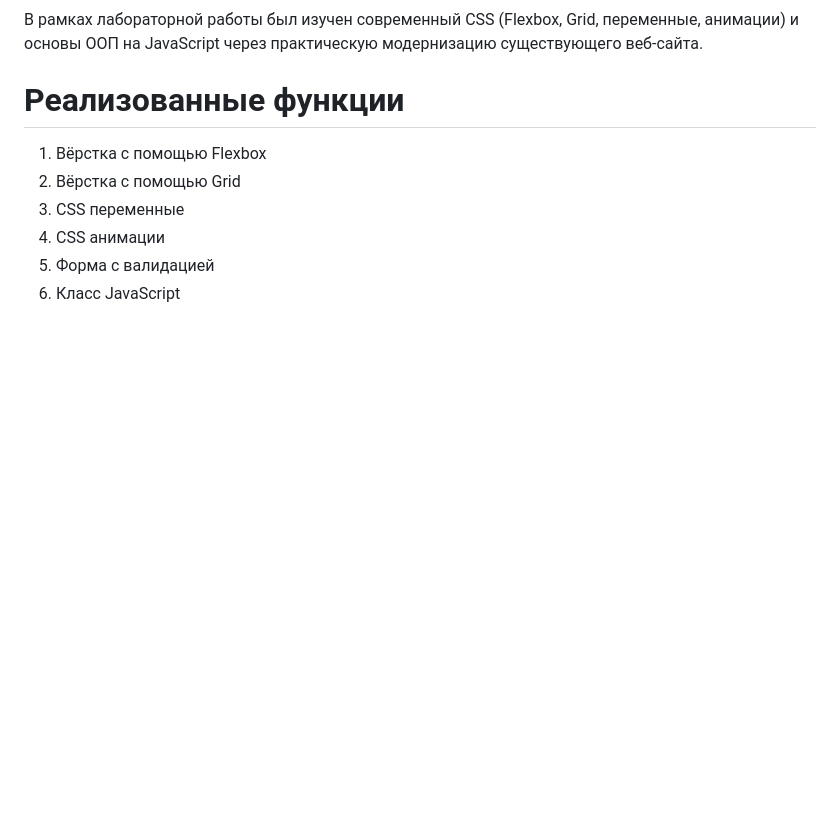
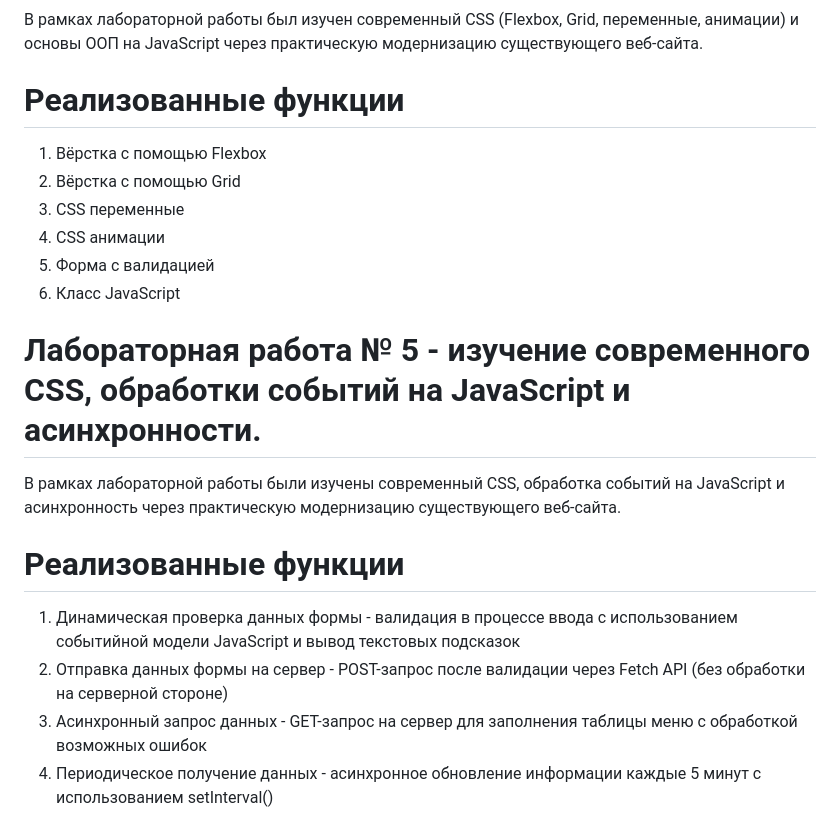
Before and after one commit to baklashan228/web6404-yarkoev_ao, a Markdown page: README.md, the part around the change. GitHub-like rendering; blank space fills up the shorter version.

```diff
--- a/README.md
+++ b/README.md
@@ -71,3 +71,14 @@
 4. CSS анимации
 5. Форма с валидацией
 6. Класс JavaScript
+
+# Лабораторная работа № 5 - изучение современного CSS, обработки событий на JavaScript и асинхронности.
+
+В рамках лабораторной работы были изучены современный CSS, обработка событий на JavaScript и асинхронность через практическую модернизацию существующего веб-сайта.
+
+# Реализованные функции
+
+1. Динамическая проверка данных формы - валидация в процессе ввода с использованием событийной модели JavaScript и вывод текстовых подсказок
+2. Отправка данных формы на сервер - POST-запрос после валидации через Fetch API (без обработки на серверной стороне)
+3. Асинхронный запрос данных - GET-запрос на сервер для заполнения таблицы меню с обработкой возможных ошибок
+4. Периодическое получение данных - асинхронное обновление информации каждые 5 минут с использованием setInterval()
```
